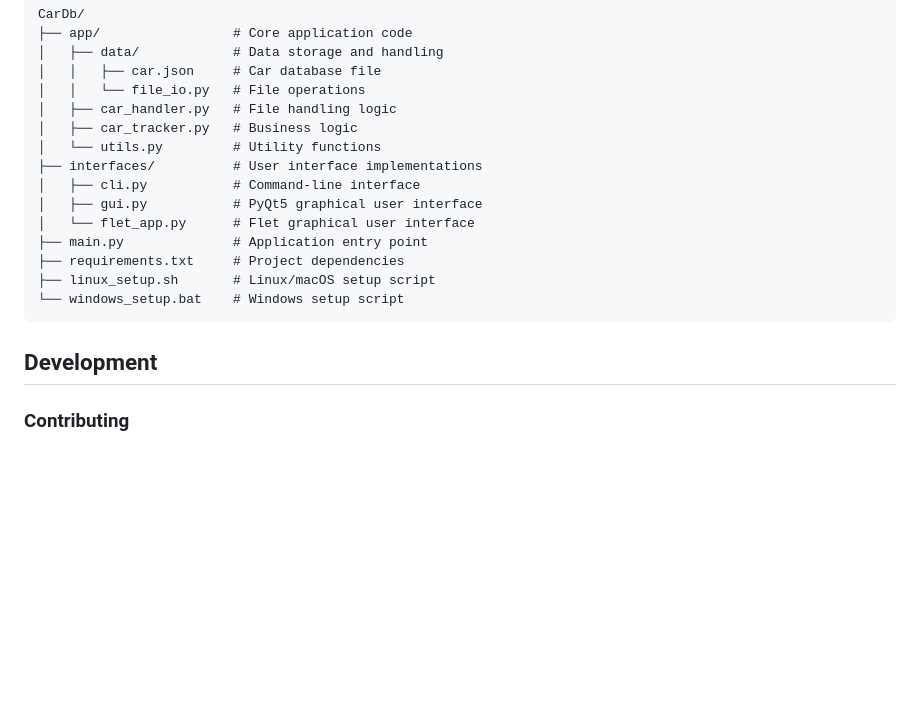
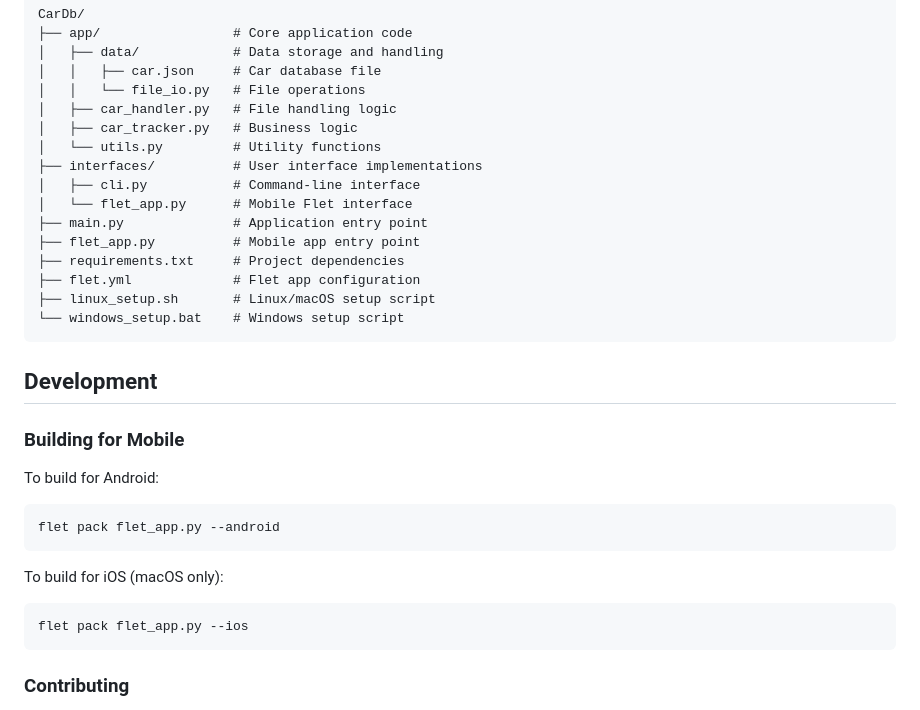
Before and after one commit to nikitasmen/CarDb, a Markdown page: README.md, the part around one of its changes. Rendered like a GitHub page; blank space fills up the shorter version.

````diff
--- a/README.md
+++ b/README.md
@@ -163,15 +170,30 @@ CarDb/
 │   └── utils.py         # Utility functions
 ├── interfaces/          # User interface implementations
 │   ├── cli.py           # Command-line interface
-│   ├── gui.py           # PyQt5 graphical user interface
-│   └── flet_app.py      # Flet graphical user interface
+│   └── flet_app.py      # Mobile Flet interface
 ├── main.py              # Application entry point
+├── flet_app.py          # Mobile app entry point
 ├── requirements.txt     # Project dependencies
+├── flet.yml             # Flet app configuration
 ├── linux_setup.sh       # Linux/macOS setup script
 └── windows_setup.bat    # Windows setup script
 ```
 
 ## Development
+
+### Building for Mobile
+
+To build for Android:
+
+```sh
+flet pack flet_app.py --android
+```
+
+To build for iOS (macOS only):
+
+```sh
+flet pack flet_app.py --ios
+```
 
 ### Contributing
 
````
Also changed, not shown: other parts of README.md (+47 -40 lines).
